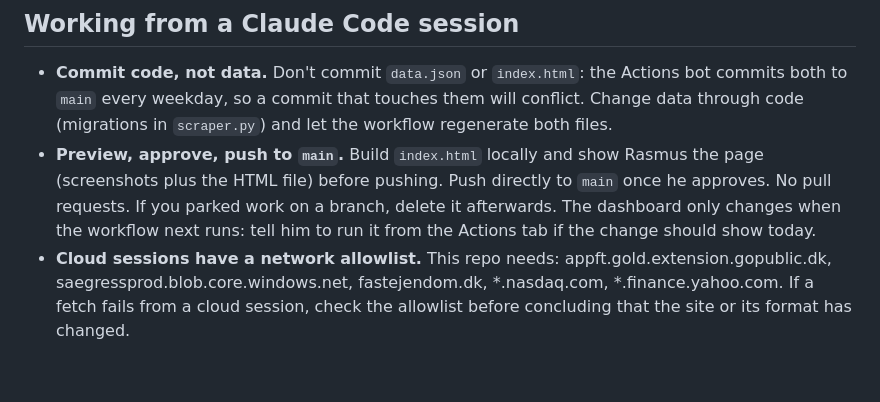
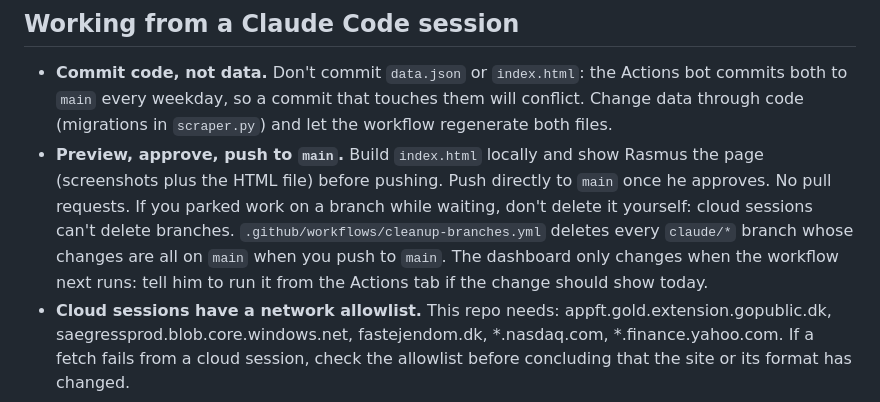
Before and after one commit to simonsen85-ops/fed-buyback-tracker, a Markdown page: CLAUDE.md, the part around the change. Rendered like a GitHub page; blank space fills up the shorter version.

Commit message:
CLAUDE.md: work branches are deleted by the cleanup workflow
Co-Authored-By: Claude Opus 5.5 <noreply@anthropic.com>
Claude-Session: https://claude.ai/code/session_012nZmVPuGzcWSXy4KYh2SMT

```diff
--- a/CLAUDE.md
+++ b/CLAUDE.md
@@ -28,7 +28,10 @@ via `actions/deploy-pages`. Dependencies: `requests`, `beautifulsoup4`.
 - **Preview, approve, push to `main`.** Build `index.html` locally and show
   Rasmus the page (screenshots plus the HTML file) before pushing. Push
   directly to `main` once he approves. No pull requests. If you parked work
-  on a branch, delete it afterwards. The dashboard only changes when the
+  on a branch while waiting, don't delete it yourself: cloud sessions can't
+  delete branches. `.github/workflows/cleanup-branches.yml` deletes every
+  `claude/*` branch whose changes are all on `main` when you push to `main`.
+  The dashboard only changes when the
   workflow next runs: tell him to run it from the Actions tab if the change
   should show today.
 - **Cloud sessions have a network allowlist.** This repo needs: appft.gold.extension.gopublic.dk, saegressprod.blob.core.windows.net, fastejendom.dk, *.nasdaq.com, *.finance.yahoo.com.
```
